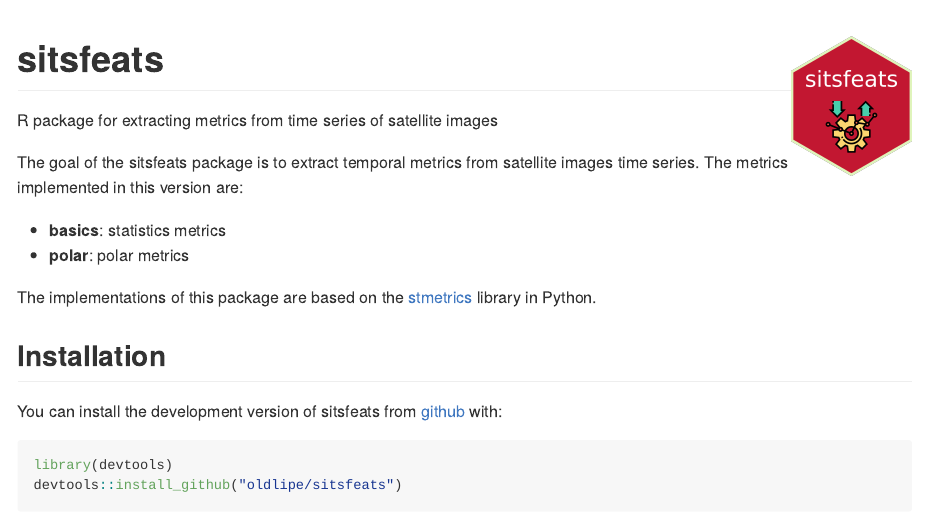
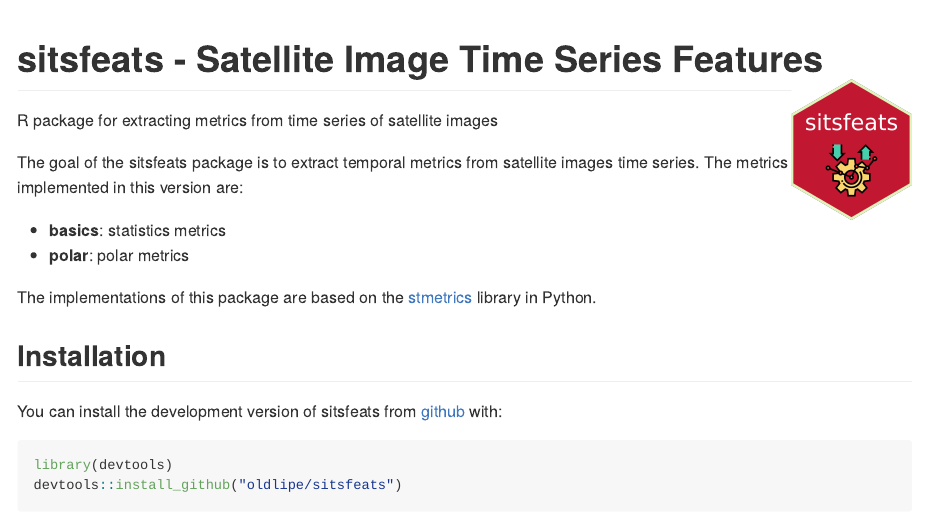
Before and after one commit to OldLipe/sitsfeats, an R Markdown document (README.Rmd): the page in a window 1100 px wide, from its top. The pictures show the output file README.md that the author committed with the source, drawn offline in the style of GitHub; badge pictures from the web are left out.

Commit message:
update readme

````diff
--- a/README.Rmd
+++ b/README.Rmd
@@ -13,7 +13,7 @@ knitr::opts_chunk$set(
 )
 ```
 
-# sitsfeats <img src="inst/extdata/img/logo.png" align="right" width="120"/>
+# sitsfeats - Satellite Image Time Series Features <img src="inst/extdata/img/logo.png" align="right" width="120"/>
 R package for extracting metrics from time series of satellite images
 
 <!-- badges: start -->
````
Also changed, not shown: README.md.
